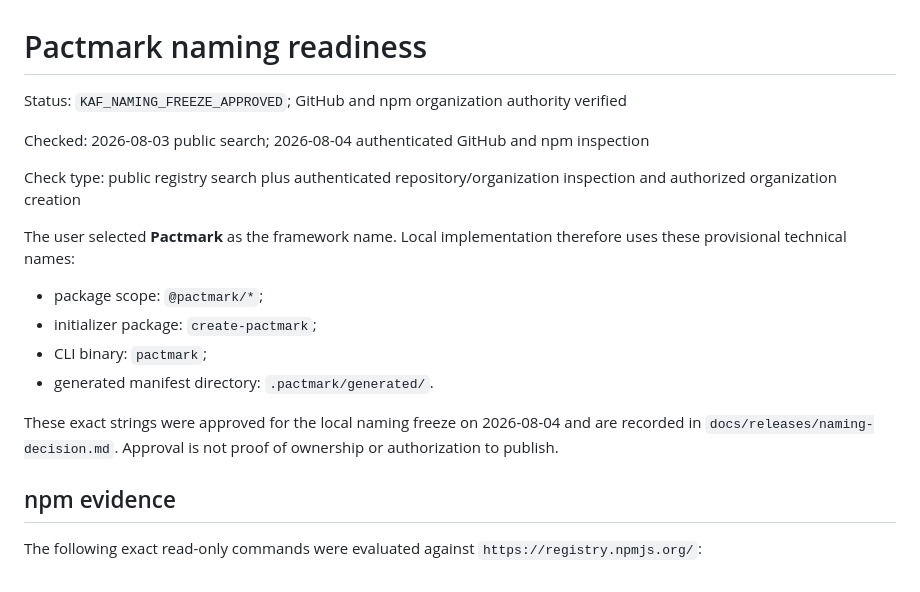
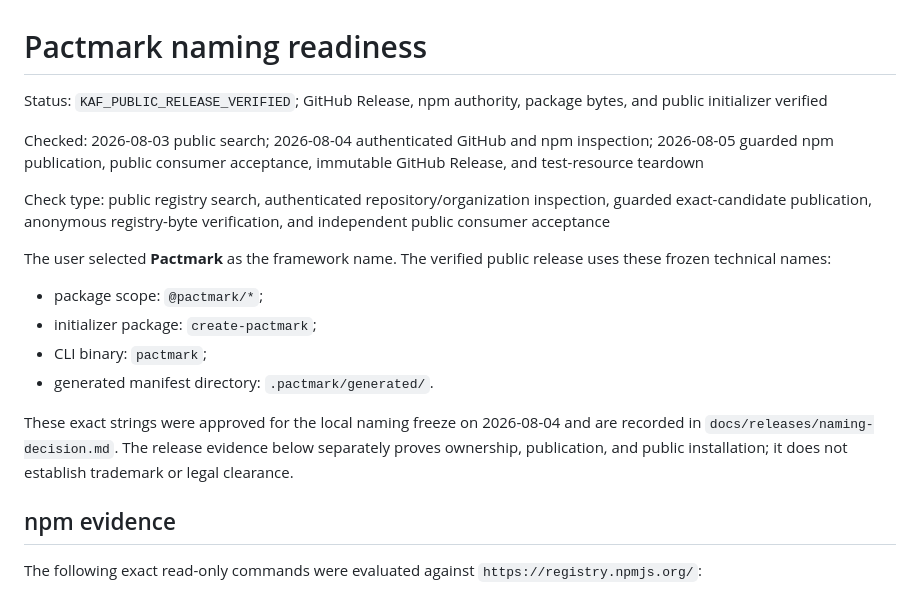
Before and after one commit to lokomotifai/pactmark, a Markdown page: docs/releases/naming-readiness.md, the part around one of its changes. Drawn GitHub-style.

```diff
--- a/docs/releases/naming-readiness.md
+++ b/docs/releases/naming-readiness.md
@@ -1,12 +1,12 @@
 # Pactmark naming readiness
 
-Status: `KAF_NAMING_FREEZE_APPROVED`; GitHub and npm organization authority verified
+Status: `KAF_PUBLIC_RELEASE_VERIFIED`; GitHub Release, npm authority, package bytes, and public initializer verified
 
-Checked: 2026-08-03 public search; 2026-08-04 authenticated GitHub and npm inspection
+Checked: 2026-08-03 public search; 2026-08-04 authenticated GitHub and npm inspection; 2026-08-05 guarded npm publication, public consumer acceptance, immutable GitHub Release, and test-resource teardown
 
-Check type: public registry search plus authenticated repository/organization inspection and authorized organization creation
+Check type: public registry search, authenticated repository/organization inspection, guarded exact-candidate publication, anonymous registry-byte verification, and independent public consumer acceptance
 
-The user selected **Pactmark** as the framework name. Local implementation therefore uses these provisional technical names:
+The user selected **Pactmark** as the framework name. The verified public release uses these frozen technical names:
 
 - package scope: `@pactmark/*`;
 - initializer package: `create-pactmark`;
@@ -14,8 +14,9 @@ The user selected **Pactmark** as the framework name. Local implementation there
 - generated manifest directory: `.pactmark/generated/`.
 
 These exact strings were approved for the local naming freeze on 2026-08-04 and are
-recorded in `docs/releases/naming-decision.md`. Approval is not proof of ownership or
-authorization to publish.
+recorded in `docs/releases/naming-decision.md`. The release evidence below separately
+proves ownership, publication, and public installation; it does not establish
+trademark or legal clearance.
 
 ## npm evidence
 
```
Also changed, not shown: other parts of docs/releases/naming-readiness.md (+64 -12 lines).
